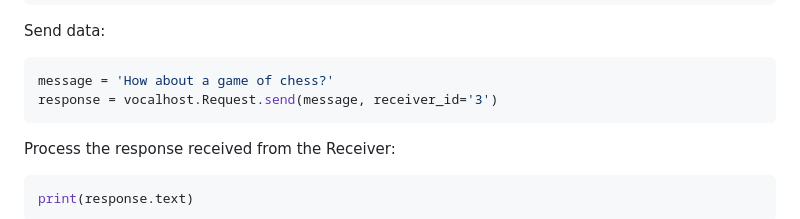
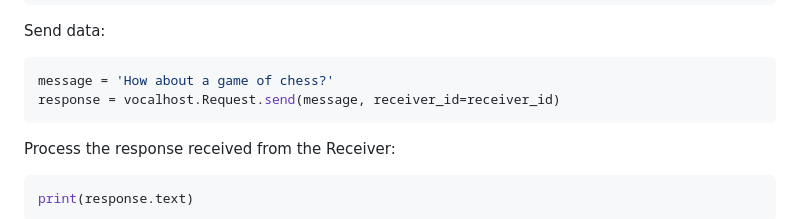
Before and after one commit to skzeeshan365/vocalhost, a Markdown page: README.md, the part around the change. GitHub-like rendering.

````diff
--- a/README.md
+++ b/README.md
@@ -58,7 +58,7 @@ vocalhost.API_KEY = API_KEY
 Send data:
 ```python
 message = 'How about a game of chess?'
-response = vocalhost.Request.send(message, receiver_id='3')
+response = vocalhost.Request.send(message, receiver_id=receiver_id)
 ```
 Process the response received from the Receiver:
 ```python
````
